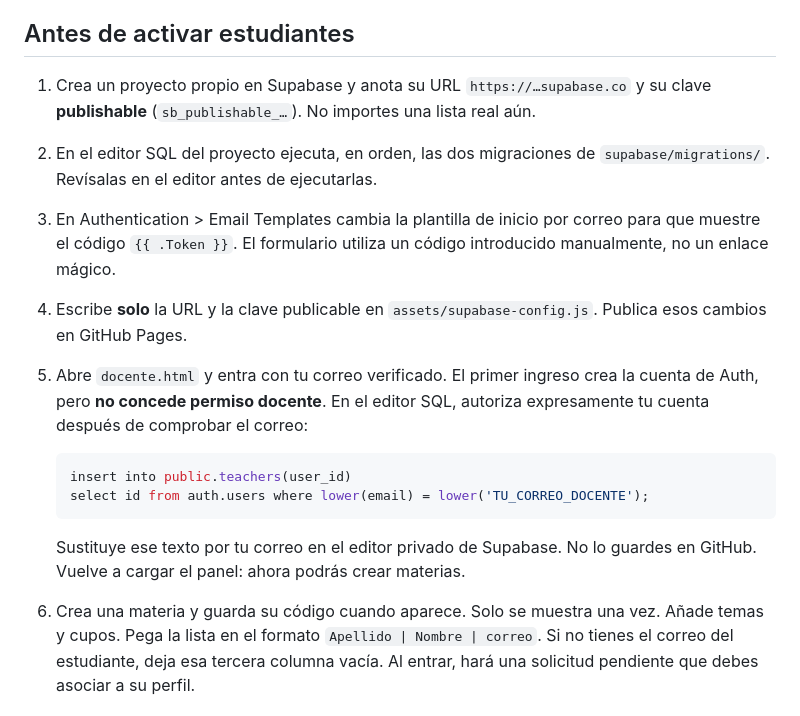
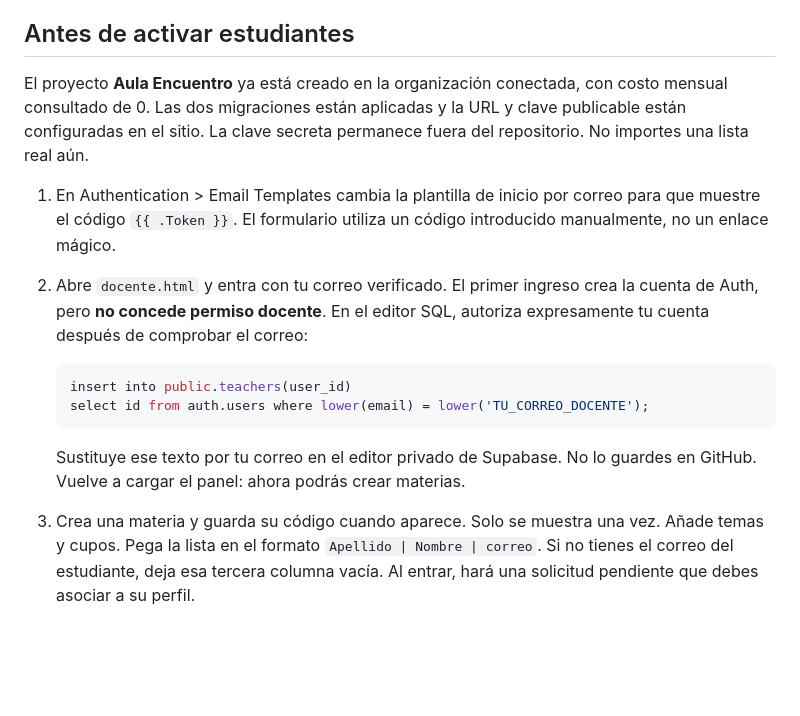
Before and after one commit to Jotauve24/Aula-virtual-JV, a Markdown page: supabase/README.md, the part around the change. Drawn GitHub-style; blank space fills up the shorter version.

Commit message:
Actualizar guía tras crear Supabase

```diff
--- a/supabase/README.md
+++ b/supabase/README.md
@@ -6,16 +6,15 @@ la clave secreta y `service_role` **nunca** deben agregarse al repositorio.
 
 ## Antes de activar estudiantes
 
-1. Crea un proyecto propio en Supabase y anota su URL `https://…supabase.co` y
-   su clave **publishable** (`sb_publishable_…`). No importes una lista real aún.
-2. En el editor SQL del proyecto ejecuta, en orden, las dos migraciones de
-   `supabase/migrations/`. Revísalas en el editor antes de ejecutarlas.
-3. En Authentication > Email Templates cambia la plantilla de inicio por correo
+El proyecto **Aula Encuentro** ya está creado en la organización conectada, con
+costo mensual consultado de 0. Las dos migraciones están aplicadas y la URL y
+clave publicable están configuradas en el sitio. La clave secreta permanece
+fuera del repositorio. No importes una lista real aún.
+
+1. En Authentication > Email Templates cambia la plantilla de inicio por correo
    para que muestre el código `{{ .Token }}`. El formulario utiliza un código
    introducido manualmente, no un enlace mágico.
-4. Escribe **solo** la URL y la clave publicable en
-   `assets/supabase-config.js`. Publica esos cambios en GitHub Pages.
-5. Abre `docente.html` y entra con tu correo verificado. El primer ingreso
+2. Abre `docente.html` y entra con tu correo verificado. El primer ingreso
    crea la cuenta de Auth, pero **no concede permiso docente**. En el editor SQL,
    autoriza expresamente tu cuenta después de comprobar el correo:
 
@@ -26,7 +25,7 @@ la clave secreta y `service_role` **nunca** deben agregarse al repositorio.
 
    Sustituye ese texto por tu correo en el editor privado de Supabase. No lo
    guardes en GitHub. Vuelve a cargar el panel: ahora podrás crear materias.
-6. Crea una materia y guarda su código cuando aparece. Solo se muestra una vez.
+3. Crea una materia y guarda su código cuando aparece. Solo se muestra una vez.
    Añade temas y cupos. Pega la lista en el formato `Apellido | Nombre | correo`.
    Si no tienes el correo del estudiante, deja esa tercera columna vacía. Al
    entrar, hará una solicitud pendiente que debes asociar a su perfil.
```
